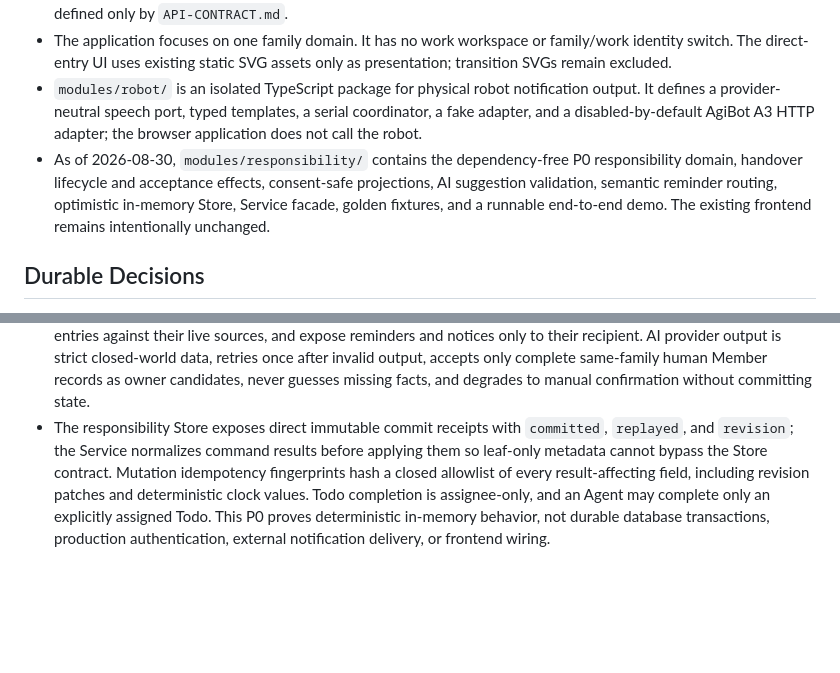
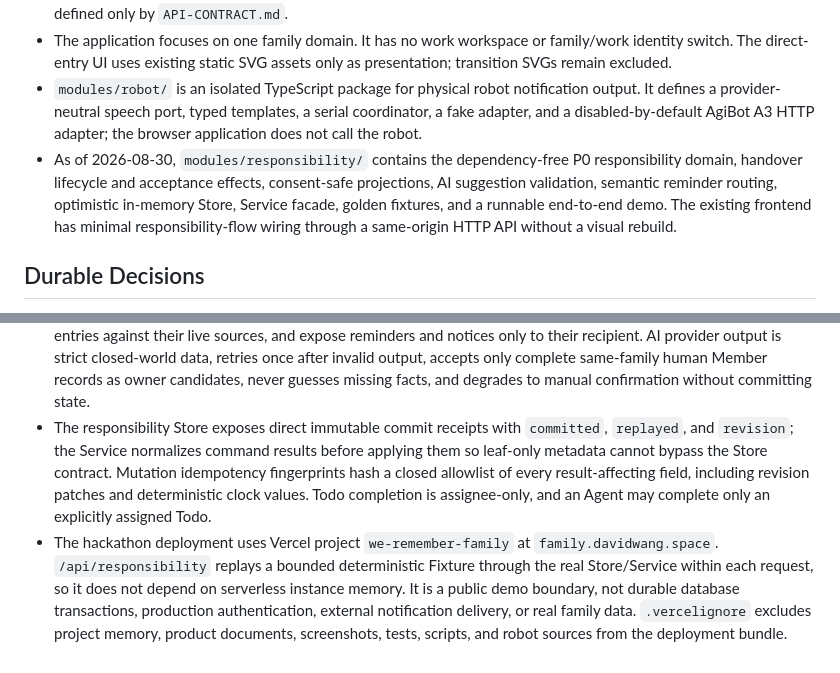
Before and after one commit to songconmaisaix31-design/we-remember, a Markdown page: MEMORY.md, 2 parts joined by grey strips. Drawn GitHub-style; blank space fills up the shorter version.

Commit message:
docs: record vercel demo boundary

```diff
--- a/MEMORY.md
+++ b/MEMORY.md
@@ -9,7 +9,7 @@
 - The static prototype now opens directly on the Agent destination with fixed fictional family context. The current person defaults to `mother/work.svg`; named family members use their matching family-form role SVGs. Family-key, family-confirmation, avatar-setup, sign-out, and identity-session UI were removed; production identity remains defined only by `API-CONTRACT.md`.
 - The application focuses on one family domain. It has no work workspace or family/work identity switch. The direct-entry UI uses existing static SVG assets only as presentation; transition SVGs remain excluded.
 - `modules/robot/` is an isolated TypeScript package for physical robot notification output. It defines a provider-neutral speech port, typed templates, a serial coordinator, a fake adapter, and a disabled-by-default AgiBot A3 HTTP adapter; the browser application does not call the robot.
-- As of 2026-08-30, `modules/responsibility/` contains the dependency-free P0 responsibility domain, handover lifecycle and acceptance effects, consent-safe projections, AI suggestion validation, semantic reminder routing, optimistic in-memory Store, Service facade, golden fixtures, and a runnable end-to-end demo. The existing frontend remains intentionally unchanged.
+- As of 2026-08-30, `modules/responsibility/` contains the dependency-free P0 responsibility domain, handover lifecycle and acceptance effects, consent-safe projections, AI suggestion validation, semantic reminder routing, optimistic in-memory Store, Service facade, golden fixtures, and a runnable end-to-end demo. The existing frontend has minimal responsibility-flow wiring through a same-origin HTTP API without a visual rebuild.
 
 ## Durable Decisions
 
@@ -42,4 +42,5 @@
 - Handover submission or revision may persist `pending_info` or `pending_ack`, but neither changes ownership. Decline and expiry also retain the existing owner. Only accepted handover constructs one complete next-state snapshot that changes the owner, migrates eligible future domain-owner Todos and reminders, closes the confirmation reminder, appends a safe AuditLog entry, and adds the old-owner informational notice. Every timestamp-bearing command and record must pass real ISO calendar validation before comparison or persistence; JavaScript date normalization is not validation.
 - Reminder recipients are derived from source semantics rather than a detached default recipient field: Event participants, Todo assignee, Domain review accountable owner, and Handover current confirmer. Completing a Todo stops its active reminder; accepted ownership migration reroutes eligible future action reminders to the new owner.
 - Evidence is private by default. Only the evidence subject may grant or revoke family consent, and private-expression content never enters a family projection. Runtime projections resolve one unambiguous human by both actor and family, derive responsibility state from the current snapshot, cross-check reminder recipients and accepted audit entries against their live sources, and expose reminders and notices only to their recipient. AI provider output is strict closed-world data, retries once after invalid output, accepts only complete same-family human Member records as owner candidates, never guesses missing facts, and degrades to manual confirmation without committing state.
-- The responsibility Store exposes direct immutable commit receipts with `committed`, `replayed`, and `revision`; the Service normalizes command results before applying them so leaf-only metadata cannot bypass the Store contract. Mutation idempotency fingerprints hash a closed allowlist of every result-affecting field, including revision patches and deterministic clock values. Todo completion is assignee-only, and an Agent may complete only an explicitly assigned Todo. This P0 proves deterministic in-memory behavior, not durable database transactions, production authentication, external notification delivery, or frontend wiring.
+- The responsibility Store exposes direct immutable commit receipts with `committed`, `replayed`, and `revision`; the Service normalizes command results before applying them so leaf-only metadata cannot bypass the Store contract. Mutation idempotency fingerprints hash a closed allowlist of every result-affecting field, including revision patches and deterministic clock values. Todo completion is assignee-only, and an Agent may complete only an explicitly assigned Todo.
+- The hackathon deployment uses Vercel project `we-remember-family` at `family.davidwang.space`. `/api/responsibility` replays a bounded deterministic Fixture through the real Store/Service within each request, so it does not depend on serverless instance memory. It is a public demo boundary, not durable database transactions, production authentication, external notification delivery, or real family data. `.vercelignore` excludes project memory, product documents, screenshots, tests, scripts, and robot sources from the deployment bundle.
```
